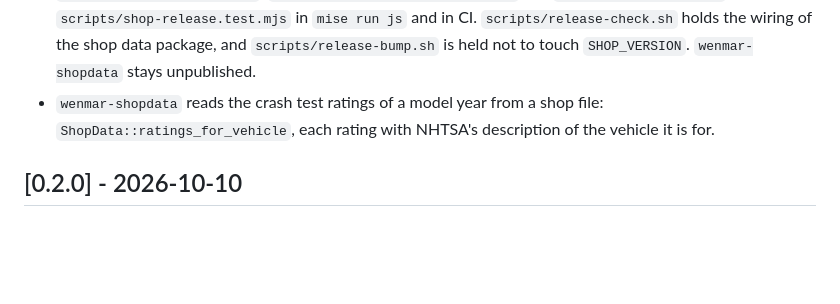
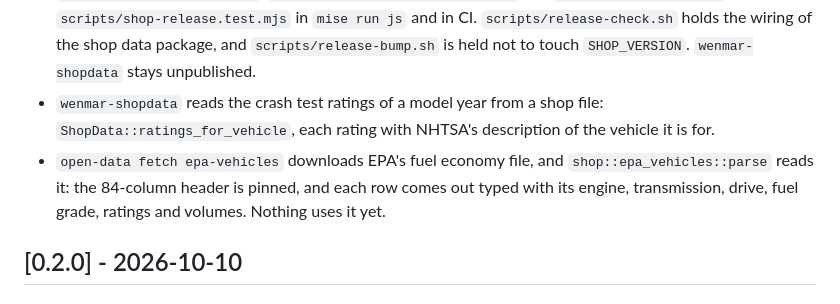
Before and after one commit to wenmar-pro/wenmar-open, a Markdown page: CHANGELOG.md, the part around the change. GitHub-like rendering; blank space fills up the shorter version.

Commit message:
docs(changelog): the EPA vehicles parser
Co-Authored-By: Claude Haiku 5.5 <noreply@anthropic.com>

```diff
--- a/CHANGELOG.md
+++ b/CHANGELOG.md
@@ -61,6 +61,7 @@ All notable changes to this project are recorded here. The format follows [Keep
 - Five guides on fluids and specifications (engine oil, transmission fluid, coolant, brake fluid, refrigerants) exist as drafts in `crates/open-server/src/site/guides/fluids.rs`, each with its fixed headings. A draft is in `guides::DRAFTS`, where nothing serves it; a guide is published by moving its entry to `GUIDES` once a person has written and approved its text.
 - `scripts/shop-manifest.mjs`, `scripts/shop-datasets-check.mjs` and `scripts/shop-pull.mjs`, tested by `scripts/shop-release.test.mjs` in `mise run js` and in CI. `scripts/release-check.sh` holds the wiring of the shop data package, and `scripts/release-bump.sh` is held not to touch `SHOP_VERSION`. `wenmar-shopdata` stays unpublished.
 - `wenmar-shopdata` reads the crash test ratings of a model year from a shop file: `ShopData::ratings_for_vehicle`, each rating with NHTSA's description of the vehicle it is for.
+- `open-data fetch epa-vehicles` downloads EPA's fuel economy file, and `shop::epa_vehicles::parse` reads it: the 84-column header is pinned, and each row comes out typed with its engine, transmission, drive, fuel grade, ratings and volumes. Nothing uses it yet.
 
 ## [0.2.0] - 2026-10-10
 
```
